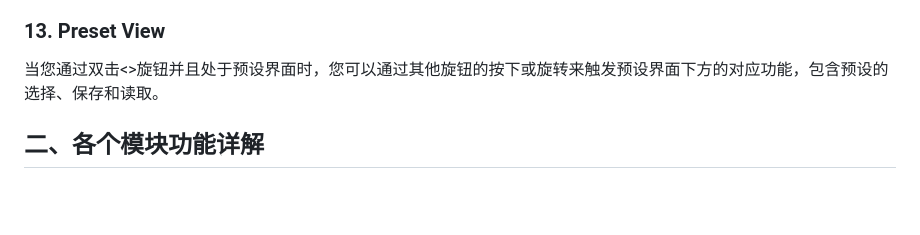
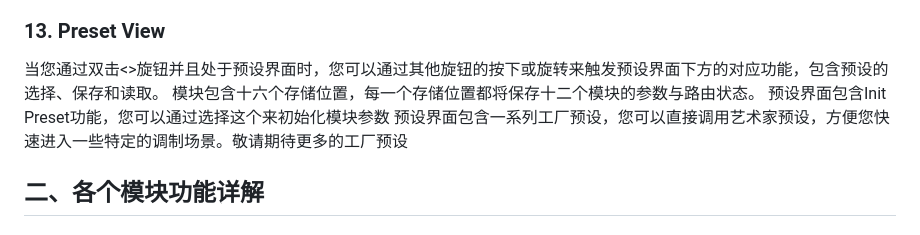
Before and after one commit to environscape/CodingInspire, a Markdown page: doc/Manifold_manual.md, the part around the change. Drawn GitHub-style; blank space fills up the shorter version.

Commit message:
更新说明 预设界面
Signed-off-by: 951827860@qq.com <951827860@qq.com>

```diff
--- a/doc/Manifold_manual.md
+++ b/doc/Manifold_manual.md
@@ -91,6 +91,9 @@ p3旋钮则用来修改当前模块的类型，您需要单击p3，屏幕此时
 ### 13. Preset View
 
 当您通过双击<>旋钮并且处于预设界面时，您可以通过其他旋钮的按下或旋转来触发预设界面下方的对应功能，包含预设的选择、保存和读取。
+模块包含十六个存储位置，每一个存储位置都将保存十二个模块的参数与路由状态。
+预设界面包含Init Preset功能，您可以通过选择这个来初始化模块参数
+预设界面包含一系列工厂预设，您可以直接调用艺术家预设，方便您快速进入一些特定的调制场景。敬请期待更多的工厂预设
 
 
 
```
